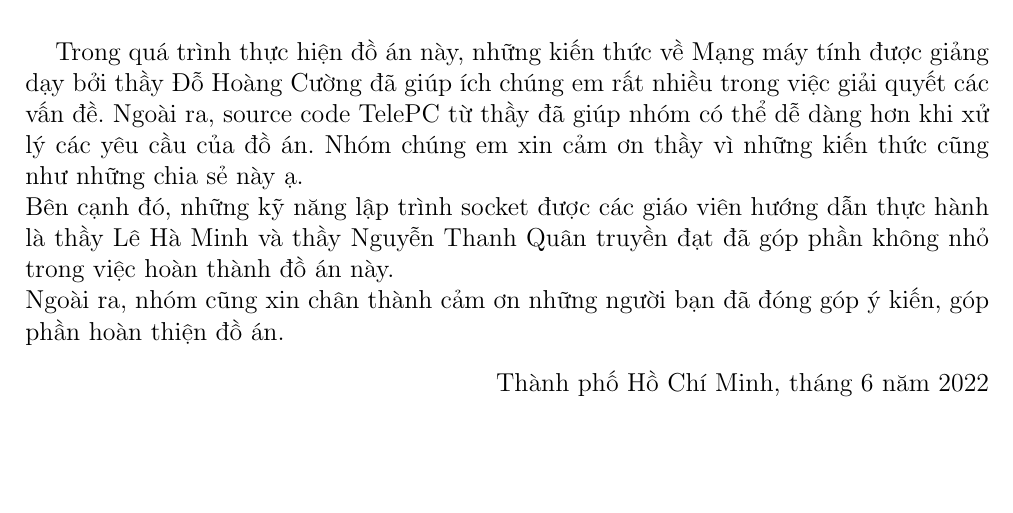
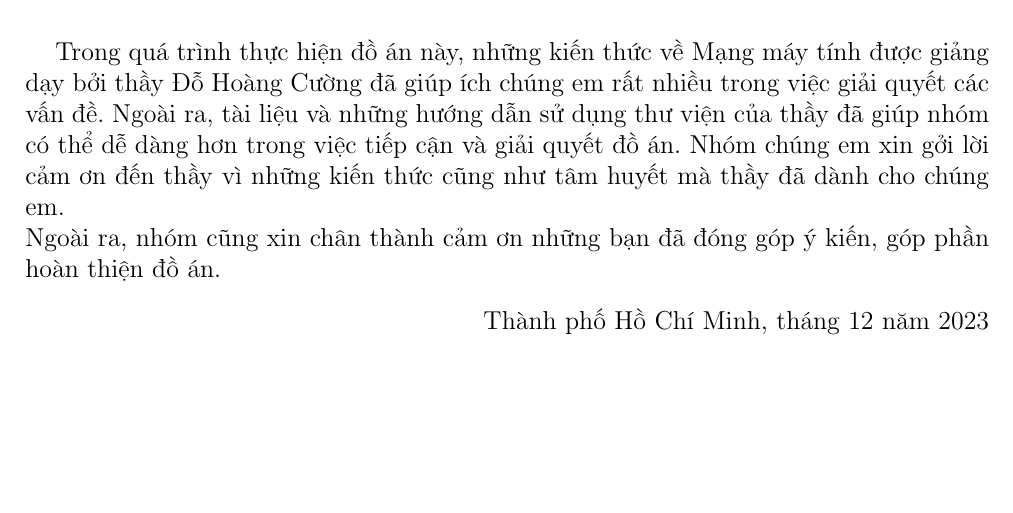
Before and after one commit to LongBaoCoder2/Remote-Desktop, a LaTeX document (documentation/main.tex, which reads documentation/latex/acknowledgment.tex): part of page 31 of 31, cut so that both start at the same text. Compiled offline with pdfLaTeX.

Commit message:
Loi cam on

```diff
--- a/documentation/latex/acknowledgment.tex
+++ b/documentation/latex/acknowledgment.tex
@@ -1,9 +1,8 @@
 \setcounter{secnumdepth}{0}
 \section{Lời cảm ơn}
 %\addcontentsline{toc}{section}{Lời cảm ơn}
-Trong quá trình thực hiện đồ án này, những kiến thức về Mạng máy tính được giảng dạy bởi thầy Đỗ Hoàng Cường đã giúp ích chúng em rất nhiều trong việc giải quyết các vấn đề. Ngoài ra, source code TelePC từ thầy đã giúp nhóm có thể dễ dàng hơn khi xử lý các yêu cầu của đồ án. Nhóm chúng em xin cảm ơn thầy vì những kiến thức cũng như những chia sẻ này ạ.\\
-Bên cạnh đó, những kỹ năng lập trình socket được các giáo viên hướng dẫn thực hành là thầy Lê Hà Minh và thầy Nguyễn Thanh Quân truyền đạt đã góp phần không nhỏ trong việc hoàn thành đồ án này.\\
-Ngoài ra, nhóm cũng xin chân thành cảm ơn những người bạn đã đóng góp ý kiến, góp phần hoàn thiện đồ án.
+Trong quá trình thực hiện đồ án này, những kiến thức về Mạng máy tính được giảng dạy bởi thầy Đỗ Hoàng Cường đã giúp ích chúng em rất nhiều trong việc giải quyết các vấn đề. Ngoài ra, tài liệu và những hướng dẫn sử dụng thư viện của thầy đã giúp nhóm có thể dễ dàng hơn trong việc tiếp cận và giải quyết đồ án. Nhóm chúng em xin gởi lời cảm ơn đến thầy vì những kiến thức cũng như tâm huyết mà thầy đã dành cho chúng em.\\
+Ngoài ra, nhóm cũng xin chân thành cảm ơn những bạn đã đóng góp ý kiến, góp phần hoàn thiện đồ án.
 \begin{flushright}
-Thành phố Hồ Chí Minh, tháng 6 năm 2022
+Thành phố Hồ Chí Minh, tháng 12 năm 2023
 \end{flushright}
```
